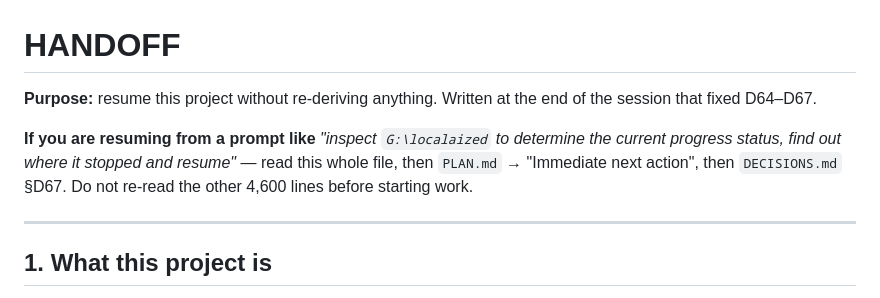
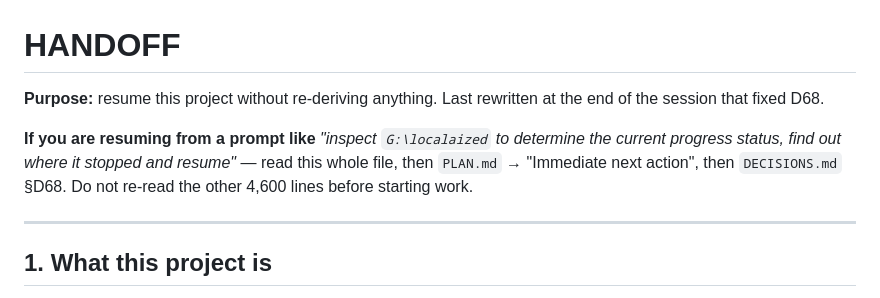
Before and after one commit to jarbcs1-prog/butleroy, a Markdown page: HANDOFF.md, the part around the change. Rendered like a GitHub page.

Commit message:
docs: point the resume instruction at D68, not D67

```diff
--- a/HANDOFF.md
+++ b/HANDOFF.md
@@ -1,11 +1,11 @@
 # HANDOFF
 
-**Purpose:** resume this project without re-deriving anything. Written at the end
-of the session that fixed D64–D67.
+**Purpose:** resume this project without re-deriving anything. Last rewritten at the
+end of the session that fixed D68.
 
 **If you are resuming from a prompt like** *"inspect `G:\localaized` to determine
 the current progress status, find out where it stopped and resume"* — read this
-whole file, then `PLAN.md` → "Immediate next action", then `DECISIONS.md` §D67.
+whole file, then `PLAN.md` → "Immediate next action", then `DECISIONS.md` §D68.
 Do not re-read the other 4,600 lines before starting work.
 
 ---
```
